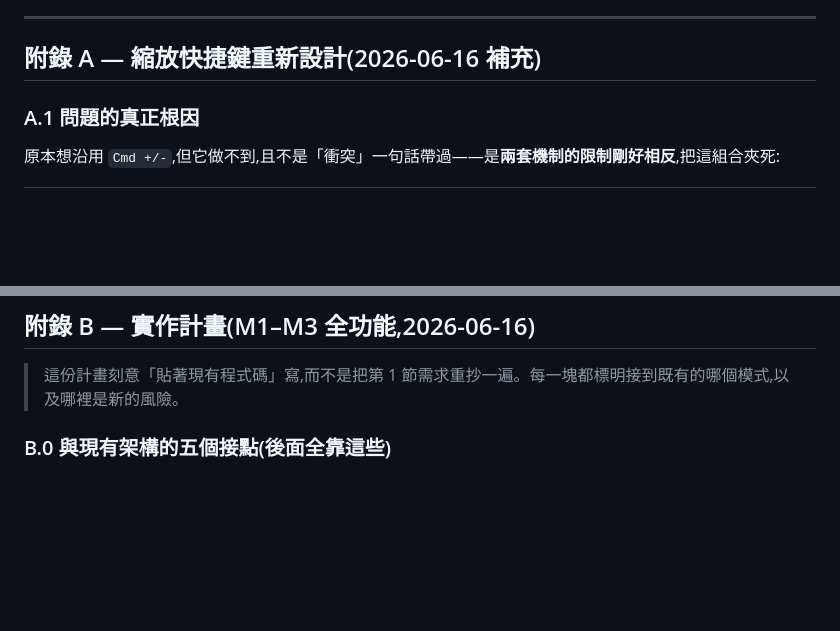
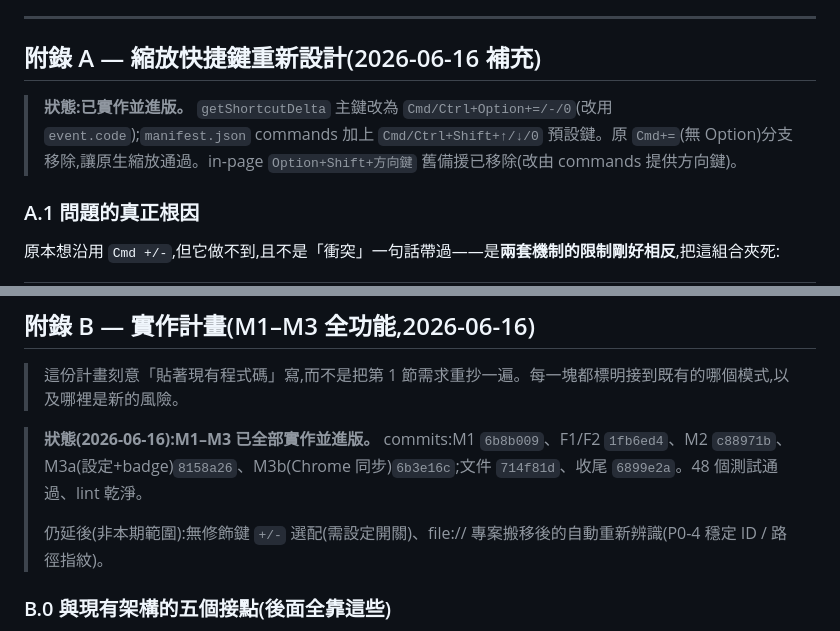
Before and after one commit to s92jason/axure-scale-screen, a Markdown page: docs/plan-axure-link-hub.md, 2 parts joined by grey strips. GitHub-like rendering; blank space fills up the shorter version.

```diff
--- a/docs/plan-axure-link-hub.md
+++ b/docs/plan-axure-link-hub.md
@@ -112,6 +112,8 @@ tests/unit/naming.test.ts
 
 ## 附錄 A — 縮放快捷鍵重新設計(2026-06-16 補充)
 
+> **狀態:已實作並進版。** `getShortcutDelta` 主鍵改為 `Cmd/Ctrl+Option+=/-/0`(改用 `event.code`);`manifest.json` commands 加上 `Cmd/Ctrl+Shift+↑/↓/0` 預設鍵。原 `Cmd+=`(無 Option)分支移除,讓原生縮放通過。in-page `Option+Shift+方向鍵` 舊備援已移除(改由 commands 提供方向鍵)。
+
 ### A.1 問題的真正根因
 原本想沿用 `Cmd +/-`,但它做不到,且不是「衝突」一句話帶過——是**兩套機制的限制剛好相反**,把這組合夾死:
 
@@ -151,6 +153,10 @@ tests/unit/naming.test.ts
 ## 附錄 B — 實作計畫(M1–M3 全功能,2026-06-16)
 
 > 這份計畫刻意「貼著現有程式碼」寫,而不是把第 1 節需求重抄一遍。每一塊都標明接到既有的哪個模式,以及哪裡是新的風險。
+
+> **狀態(2026-06-16):M1–M3 已全部實作並進版。** commits:M1 `6b8b009`、F1/F2 `1fb6ed4`、M2 `c88971b`、M3a(設定+badge)`8158a26`、M3b(Chrome 同步)`6b3e16c`;文件 `714f81d`、收尾 `6899e2a`。48 個測試通過、lint 乾淨。
+>
+> 仍延後(非本期範圍):無修飾鍵 `+/-` 選配(需設定開關)、file:// 專案搬移後的自動重新辨識(P0-4 穩定 ID / 路徑指紋)。
 
 ### B.0 與現有架構的五個接點(後面全靠這些)
 
```
Also changed, not shown: README.md (+21 -8 lines).
